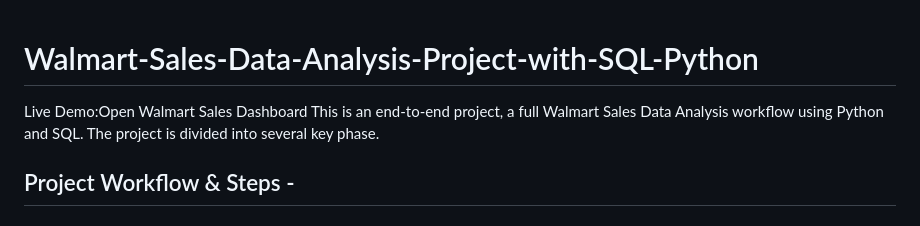
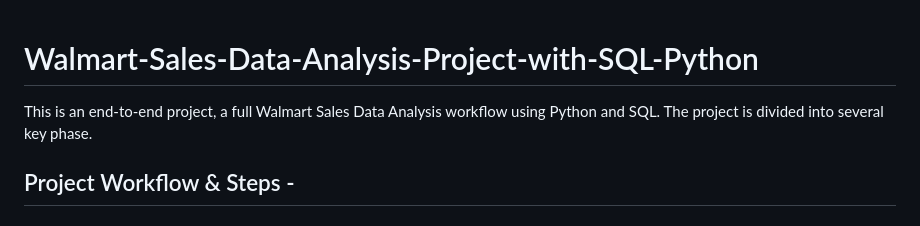
Before and after one commit to KhushiCharde/Walmart-SalesAnalysis-Project, a Markdown page: Readme.md, the part around the change. Rendered like a GitHub page.

```diff
--- a/Readme.md
+++ b/Readme.md
@@ -1,5 +1,5 @@
 # Walmart-Sales-Data-Analysis-Project-with-SQL-Python
-Live Demo:Open Walmart Sales Dashboard
+
 This is an end-to-end project, a full Walmart Sales Data Analysis workflow using Python and SQL. The project is divided into several key phase.
 
 
```
